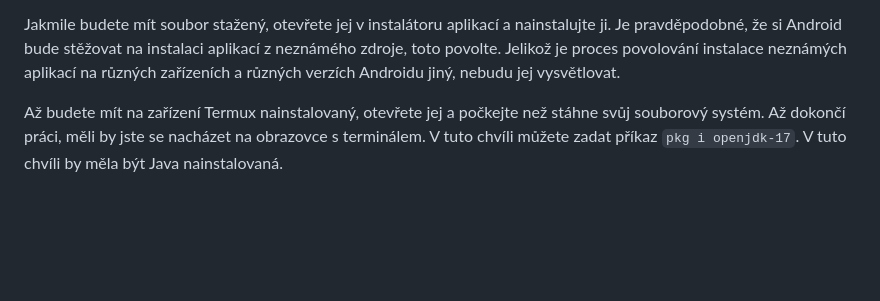
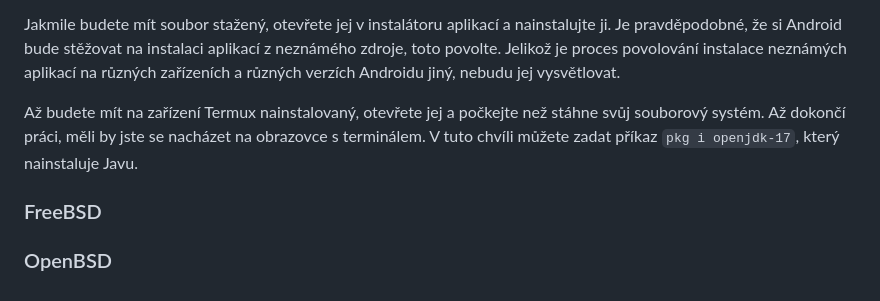
Before and after one commit to JDX0/minecraft-server-tutorial, a Markdown page: navod.md, the part around the change. Rendered like a GitHub page; blank space fills up the shorter version.

```diff
--- a/navod.md
+++ b/navod.md
@@ -66,4 +66,8 @@ Jelikož výchozí Android neobsahuje prostředí pro instalaci Javy kompatibiln
 
 Jakmile budete mít soubor stažený, otevřete jej v instalátoru aplikací a nainstalujte ji. Je pravděpodobné, že si Android bude stěžovat na instalaci aplikací z neznámého zdroje, toto povolte. Jelikož je proces povolování instalace neznámých aplikací na různých zařízeních a různých verzích Androidu jiný, nebudu jej vysvětlovat.
 
-Až budete mít na zařízení Termux nainstalovaný, otevřete jej a počkejte než stáhne svůj souborový systém. Až dokončí práci, měli by jste se nacházet na obrazovce s terminálem. V tuto chvíli můžete zadat příkaz `pkg i openjdk-17`. V tuto chvíli by měla být Java nainstalovaná.
+Až budete mít na zařízení Termux nainstalovaný, otevřete jej a počkejte než stáhne svůj souborový systém. Až dokončí práci, měli by jste se nacházet na obrazovce s terminálem. V tuto chvíli můžete zadat příkaz `pkg i openjdk-17`, který nainstaluje Javu.
+
+### FreeBSD
+
+### OpenBSD
```
